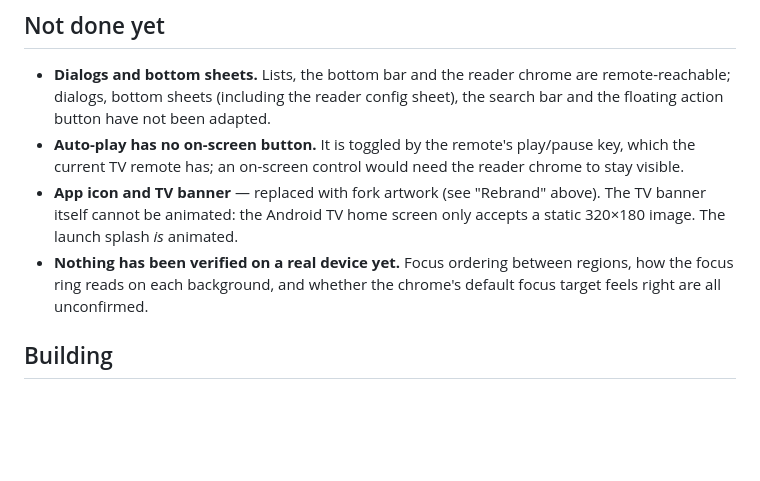
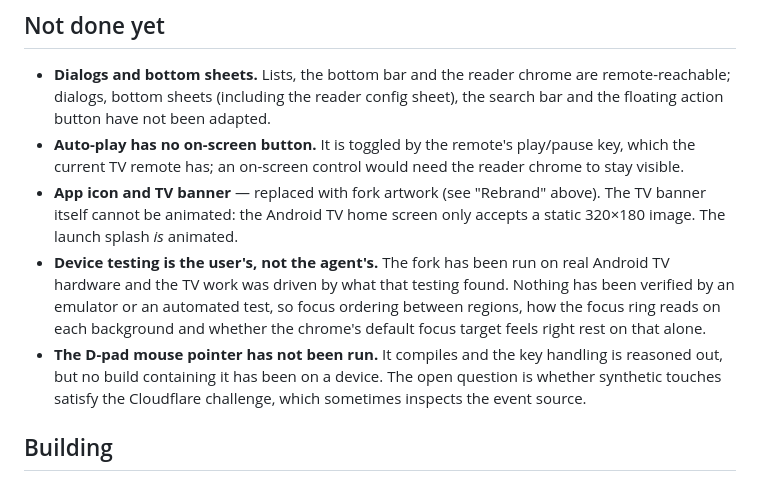
Before and after one commit to fahad0302042-creator/inkwell, a Markdown page: FORK_NOTES.md, the part around the change. Rendered like a GitHub page; blank space fills up the shorter version.

Commit message:
Docs: correct the device-testing claim
The fork has been run on real Android TV hardware and the D-pad work came out of
that testing, so "nothing has been verified on a real device" was simply wrong.

Record that device testing is the user's rather than the agent's, and that the
D-pad pointer specifically is the part that has never been on a device.

Co-authored-by: arena-agent <297053741+arena-agent@users.noreply.github.com>

```diff
--- a/FORK_NOTES.md
+++ b/FORK_NOTES.md
@@ -189,9 +189,13 @@ not match the expected fingerprint, so this cannot regress silently.
 - **App icon and TV banner** — replaced with fork artwork (see "Rebrand" above). The TV banner
   itself cannot be animated: the Android TV home screen only accepts a static 320×180 image.
   The launch splash *is* animated.
-- **Nothing has been verified on a real device yet.** Focus ordering between regions, how the focus
-  ring reads on each background, and whether the chrome's default focus target feels right are all
-  unconfirmed.
+- **Device testing is the user's, not the agent's.** The fork has been run on real Android TV
+  hardware and the TV work was driven by what that testing found. Nothing has been verified by an
+  emulator or an automated test, so focus ordering between regions, how the focus ring reads on
+  each background and whether the chrome's default focus target feels right rest on that alone.
+- **The D-pad mouse pointer has not been run.** It compiles and the key handling is reasoned out,
+  but no build containing it has been on a device. The open question is whether synthetic touches
+  satisfy the Cloudflare challenge, which sometimes inspects the event source.
 
 ## Building
 
```
